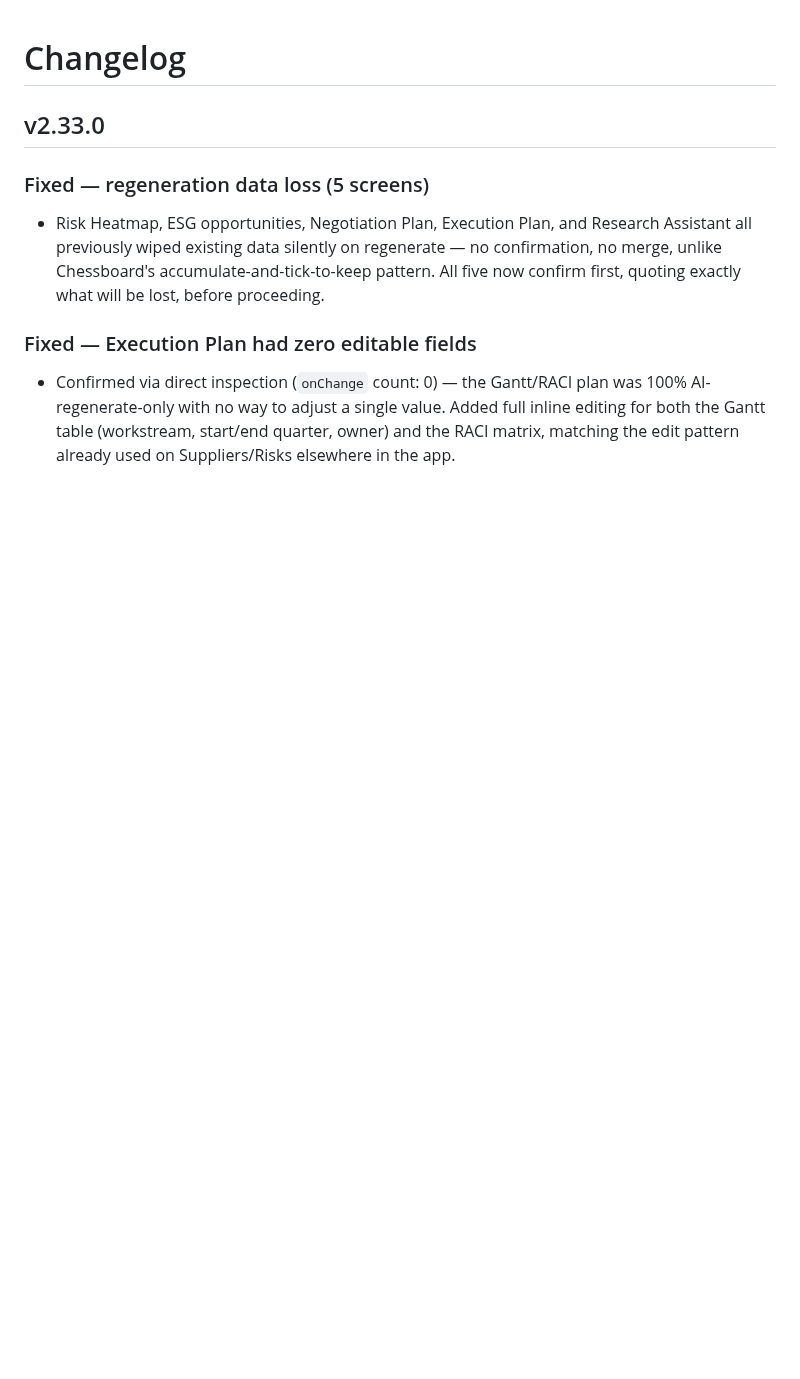
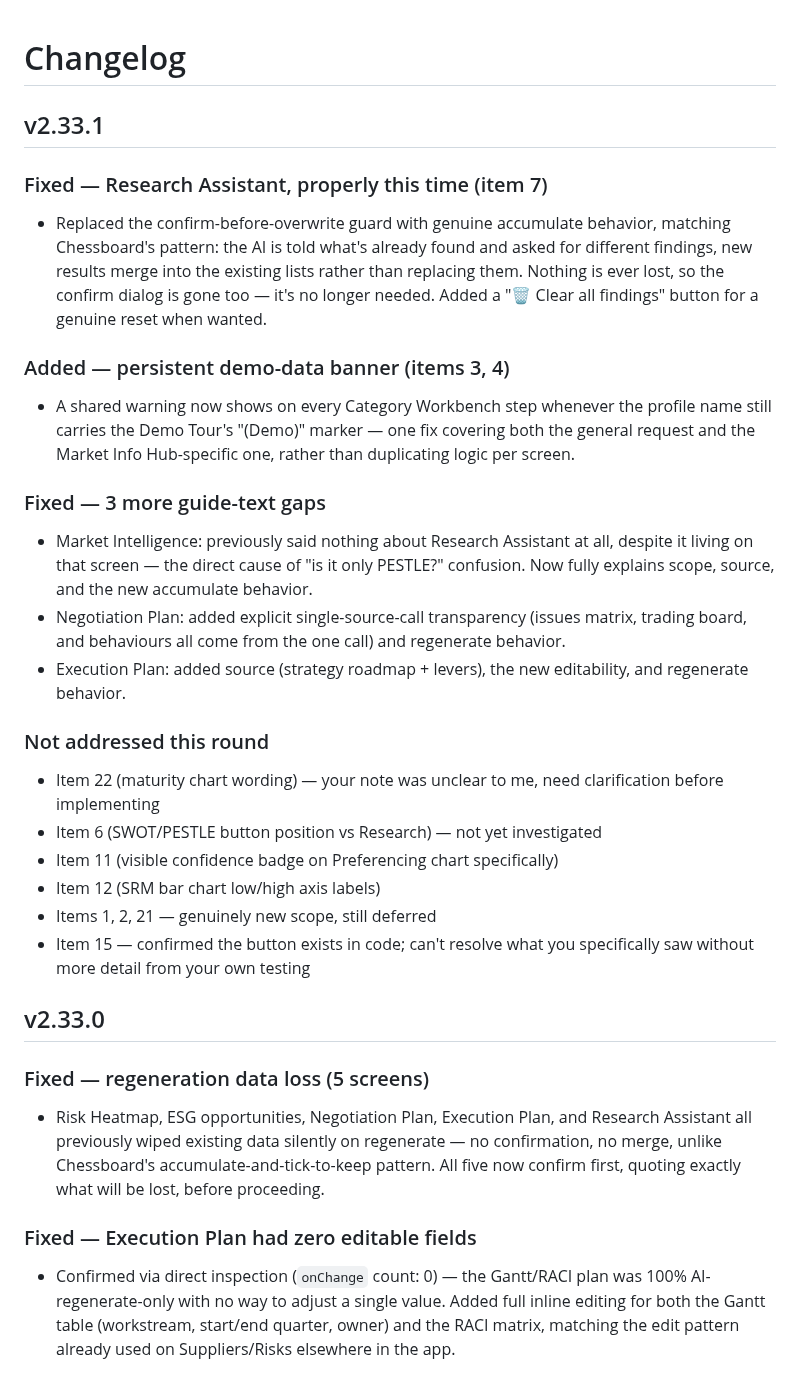
Before and after one commit to rags1816/CategoryAI, a Markdown page: CHANGELOG.md, the part around the change. Rendered like a GitHub page; blank space fills up the shorter version.

```diff
--- a/CHANGELOG.md
+++ b/CHANGELOG.md
@@ -1,4 +1,40 @@
 # Changelog
+
+## v2.33.1
+### Fixed — Research Assistant, properly this time (item 7)
+- Replaced the confirm-before-overwrite guard with genuine accumulate
+  behavior, matching Chessboard's pattern: the AI is told what's already
+  found and asked for different findings, new results merge into the
+  existing lists rather than replacing them. Nothing is ever lost, so
+  the confirm dialog is gone too — it's no longer needed. Added a
+  "🗑 Clear all findings" button for a genuine reset when wanted.
+
+### Added — persistent demo-data banner (items 3, 4)
+- A shared warning now shows on every Category Workbench step whenever
+  the profile name still carries the Demo Tour's "(Demo)" marker — one
+  fix covering both the general request and the Market Info Hub-specific
+  one, rather than duplicating logic per screen.
+
+### Fixed — 3 more guide-text gaps
+- Market Intelligence: previously said nothing about Research Assistant
+  at all, despite it living on that screen — the direct cause of "is it
+  only PESTLE?" confusion. Now fully explains scope, source, and the new
+  accumulate behavior.
+- Negotiation Plan: added explicit single-source-call transparency
+  (issues matrix, trading board, and behaviours all come from the one
+  call) and regenerate behavior.
+- Execution Plan: added source (strategy roadmap + levers), the new
+  editability, and regenerate behavior.
+
+### Not addressed this round
+- Item 22 (maturity chart wording) — your note was unclear to me, need
+  clarification before implementing
+- Item 6 (SWOT/PESTLE button position vs Research) — not yet investigated
+- Item 11 (visible confidence badge on Preferencing chart specifically)
+- Item 12 (SRM bar chart low/high axis labels)
+- Items 1, 2, 21 — genuinely new scope, still deferred
+- Item 15 — confirmed the button exists in code; can't resolve what you
+  specifically saw without more detail from your own testing
 
 ## v2.33.0
 ### Fixed — regeneration data loss (5 screens)
```
